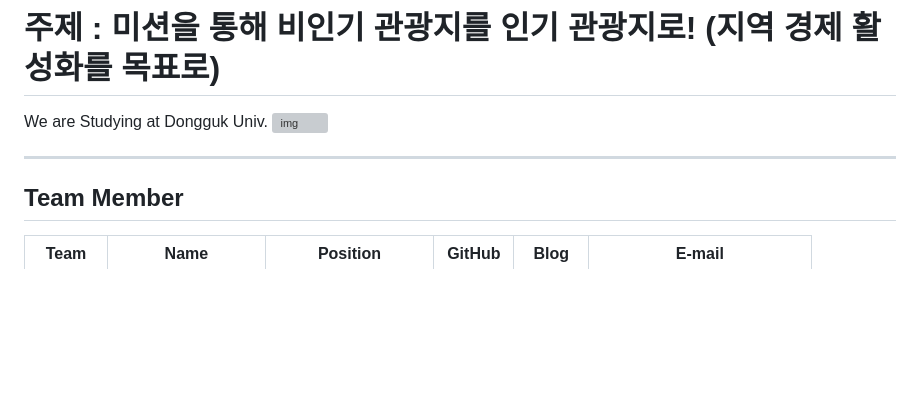
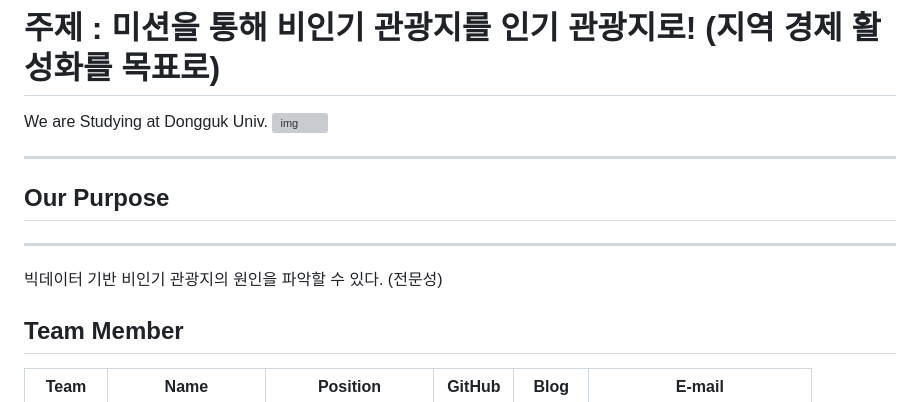
Before and after one commit to minseo2000/tripfriendsApplication, a Markdown page: README.md, the part around the change. Drawn GitHub-style; blank space fills up the shorter version; grey boxes are pictures that could not be loaded.

Commit message:
add purpose

```diff
--- a/README.md
+++ b/README.md
@@ -5,6 +5,11 @@
 We are Studying at Dongguk Univ. ![img](https://github.com/minseo2000/db_project/assets/59526414/db6c56a5-c073-4fef-946c-85b8f68f1c29)
 
 <hr>
+
+## Our Purpose
+
+<hr>
+빅데이터 기반 비인기 관광지의 원인을 파악할 수 있다. (전문성)
 
 ## Team Member
 
```
